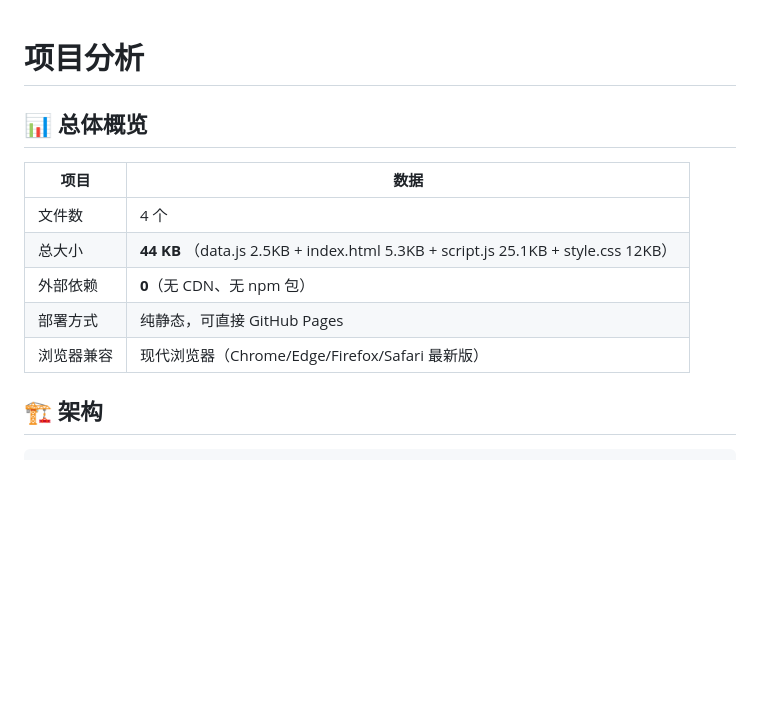
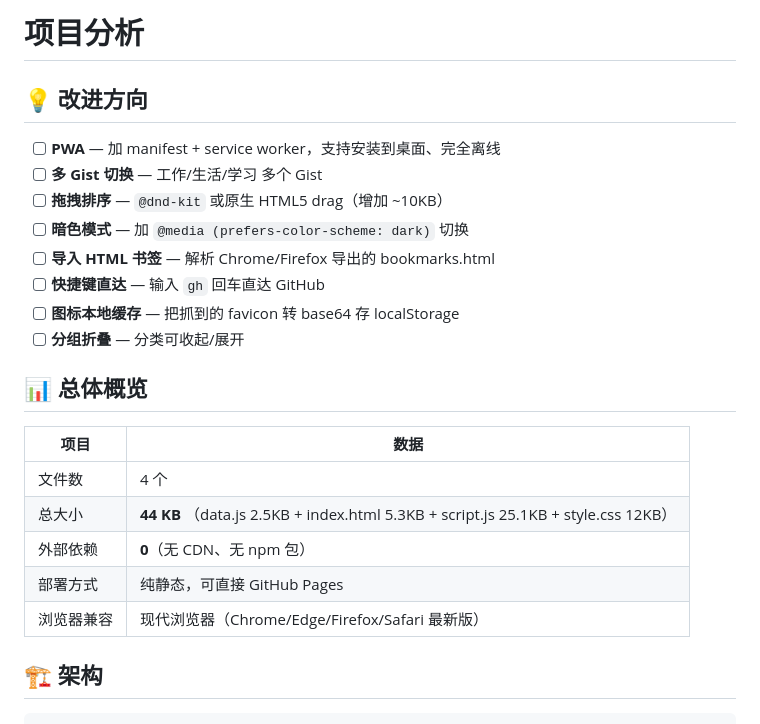
Before and after one commit to vestjin/nav, a Markdown page: README.md, the part around one of its changes. Drawn GitHub-style; blank space fills up the shorter version.

```diff
--- a/README.md
+++ b/README.md
@@ -1,15 +1,25 @@
+# 项目分析
 
-# 项目分析
+## 💡 改进方向
+
+- [ ] **PWA** — 加 manifest + service worker，支持安装到桌面、完全离线
+- [ ] **多 Gist 切换** — 工作/生活/学习 多个 Gist
+- [ ] **拖拽排序** — `@dnd-kit` 或原生 HTML5 drag（增加 \~10KB）
+- [ ] **暗色模式** — 加 `@media (prefers-color-scheme: dark)` 切换
+- [ ] **导入 HTML 书签** — 解析 Chrome/Firefox 导出的 bookmarks.html
+- [ ] **快捷键直达** — 输入 `gh` 回车直达 GitHub
+- [ ]  **图标本地缓存** — 把抓到的 favicon 转 base64 存 localStorage
+- [ ] **分组折叠** — 分类可收起/展开
 
 ## 📊 总体概览
 
-| 项目 | 数据 |
-|---|---|
-| 文件数 | 4 个 |
-| 总大小 | **44 KB** （data.js 2.5KB + index.html 5.3KB + script.js 25.1KB + style.css 12KB）|
-| 外部依赖 | **0**（无 CDN、无 npm 包）|
-| 部署方式 | 纯静态，可直接 GitHub Pages |
-| 浏览器兼容 | 现代浏览器（Chrome/Edge/Firefox/Safari 最新版）|
+| 项目    | 数据                                                                               |
+| ----- | -------------------------------------------------------------------------------- |
+| 文件数   | 4 个                                                                              |
+| 总大小   | **44 KB** （data.js 2.5KB + index.html 5.3KB + script.js 25.1KB + style.css 12KB） |
+| 外部依赖  | **0**（无 CDN、无 npm 包）                                                             |
+| 部署方式  | 纯静态，可直接 GitHub Pages                                                             |
+| 浏览器兼容 | 现代浏览器（Chrome/Edge/Firefox/Safari 最新版）                                            |
 
 ## 🏗️ 架构
 
```
Also changed, not shown: other parts of README.md (+15 -20 lines).
